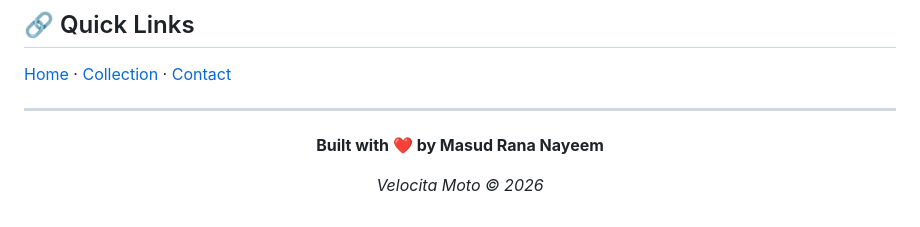
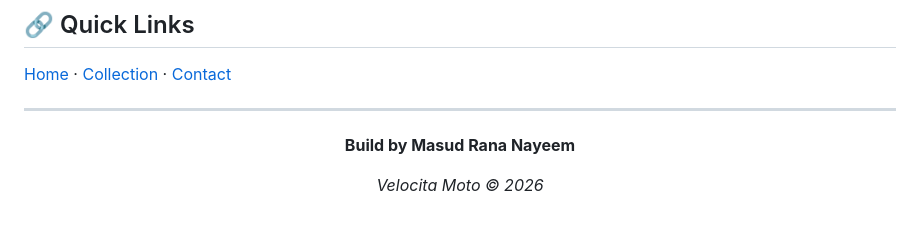
Before and after one commit to masudrananayeem/Velocita-Moto, a Markdown page: README.md, the part around the change. Drawn GitHub-style.

Commit message:
fix typo in footer attribution in README

```diff
--- a/README.md
+++ b/README.md
@@ -301,7 +301,7 @@ Unauthorized copying, distribution, or use is strictly prohibited.
 
 <div align="center">
 
-**Built with ❤️ by Masud Rana Nayeem**
+**Build by Masud Rana Nayeem**
 
 *Velocita Moto © 2026*
 
```
